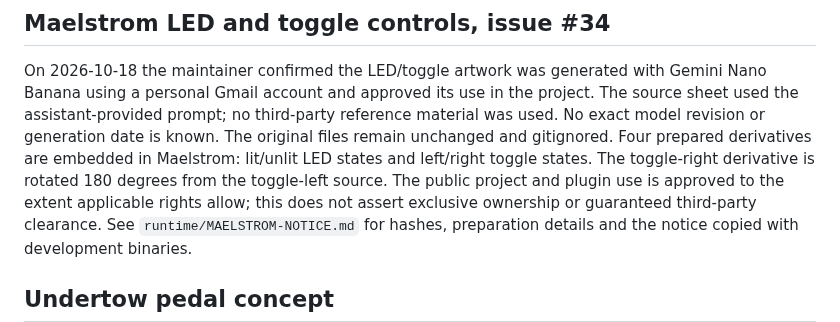
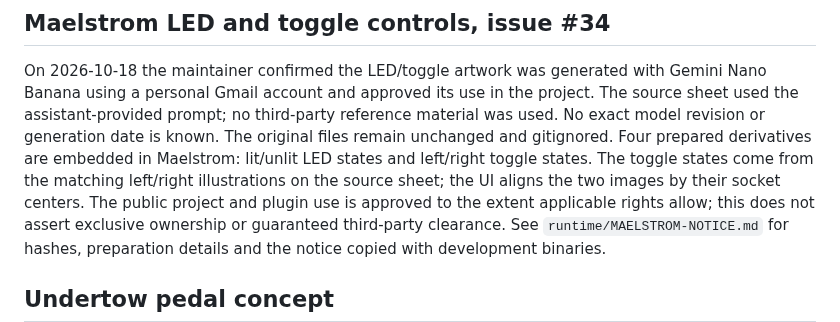
Before and after one commit to marrabld/stormsurge-fx, a Markdown page: assets/SOURCES.md, the part around the change. Rendered like a GitHub page.

```diff
--- a/assets/SOURCES.md
+++ b/assets/SOURCES.md
@@ -52,8 +52,9 @@ project. The source sheet used the assistant-provided prompt; no third-party
 reference material was used. No exact model revision or generation date is known.
 The original files remain unchanged and gitignored. Four prepared derivatives are
 embedded in Maelstrom: lit/unlit LED states and left/right toggle states. The
-toggle-right derivative is rotated 180 degrees from the toggle-left source. The
-public project and plugin use is approved to the extent applicable rights allow;
+toggle states come from the matching left/right illustrations on the source
+sheet; the UI aligns the two images by their socket centers. The public project
+and plugin use is approved to the extent applicable rights allow;
 this does not assert exclusive ownership or guaranteed third-party clearance.
 See `runtime/MAELSTROM-NOTICE.md` for hashes, preparation details and the notice
 copied with development binaries.
```
Also changed, not shown: assets/runtime/MAELSTROM-NOTICE.md (+19 -10 lines), assets/runtime/maelstrom-led-off.png, assets/runtime/maelstrom-led-on.png, assets/runtime/maelstrom-toggle-left.png, assets/runtime/maelstrom-toggle-right.png, 2 other files.
